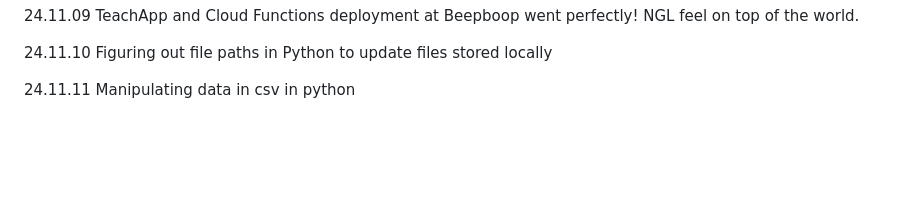
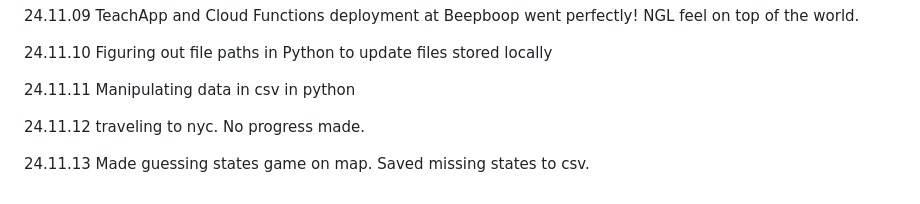
Before and after one commit to QuokkaPride/DevonSaliga, a Markdown page: README.md, the part around the change. GitHub-like rendering; blank space fills up the shorter version.

```diff
--- a/README.md
+++ b/README.md
@@ -74,3 +74,7 @@ I am starting late in life, but that won't stop me.
 24.11.10 Figuring out file paths in Python to update files stored locally
 
 24.11.11 Manipulating data in csv in python
+
+24.11.12 traveling to nyc. No progress made.
+
+24.11.13 Made guessing states game on map. Saved missing states to csv.
```
